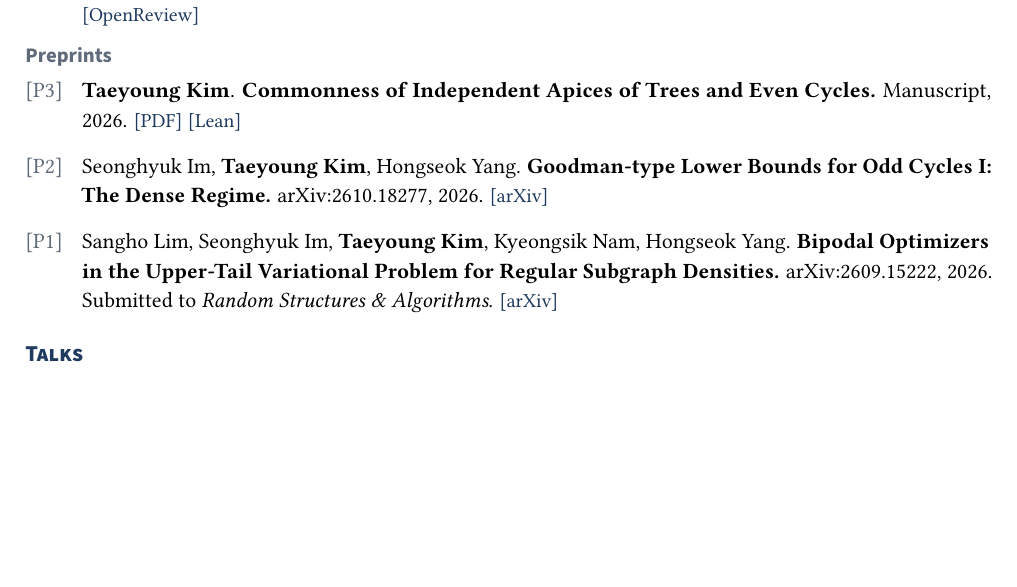
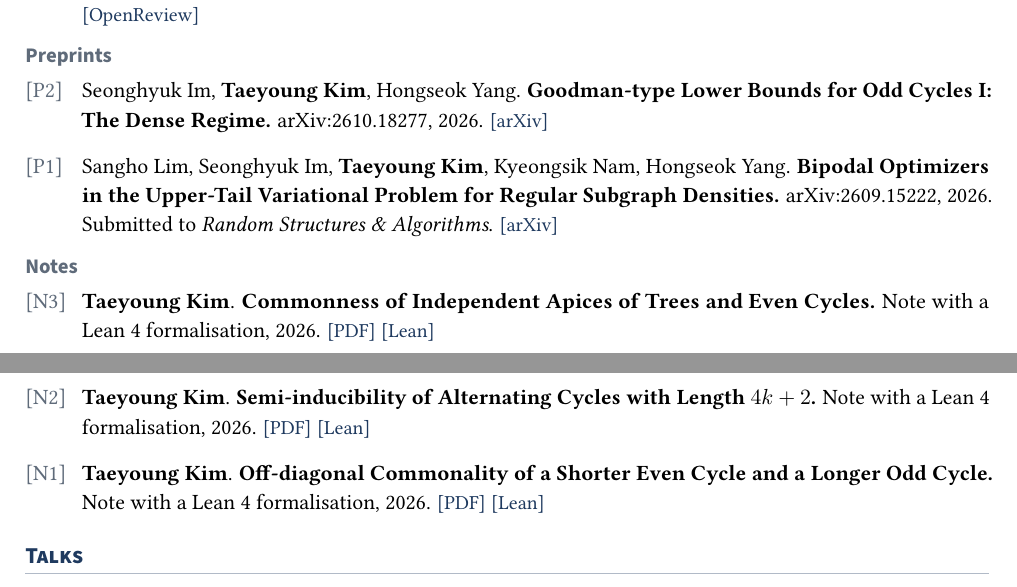
Before and after one commit to mekty2012/mekty2012.github.io, a LaTeX CV (cv/cv.tex): part of page 1 of 2 before the commit and two parts of pages 1 and 2 of 2 after it, the two joined at a grey line, cut so that both start at the same text, the shorter picture padded with empty space. Compiled offline with pdfLaTeX.

Commit message:
List independent apices paper as a note, add notes to CV
Co-Authored-By: Claude Opus 5.5 <noreply@anthropic.com>

```diff
--- a/cv/cv.tex
+++ b/cv/cv.tex
@@ -143,11 +143,6 @@ in-context learning, and feature learning.
 
 \subsection{Preprints}
 \begin{pubs}
-\pub{P3}{\me.
-  \textbf{Commonness of Independent Apices of Trees and Even Cycles.}
-  Manuscript, 2026.
-  \plink{PDF}{https://github.com/mekty2012/Apex-Commonality/blob/main/apices_commonness.pdf}
-  \plink{Lean}{https://github.com/mekty2012/Apex-Commonality}}
 \pub{P2}{Seonghyuk Im, \me, Hongseok Yang.
   \textbf{Goodman-type Lower Bounds for Odd Cycles I: The Dense Regime.}
   arXiv:2610.18277, 2026.
@@ -156,6 +151,25 @@ in-context learning, and feature learning.
   \textbf{Bipodal Optimizers in the Upper-Tail Variational Problem for Regular Subgraph Densities.}
   arXiv:2609.15222, 2026. Submitted to \emph{Random Structures \& Algorithms}.
   \plink{arXiv}{https://arxiv.org/abs/2609.15222}}
+\end{pubs}
+
+\subsection{Notes}
+\begin{pubs}
+\pub{N3}{\me.
+  \textbf{Commonness of Independent Apices of Trees and Even Cycles.}
+  Note with a Lean~4 formalisation, 2026.
+  \plink{PDF}{https://github.com/mekty2012/Apex-Commonality/blob/main/apices_commonness.pdf}
+  \plink{Lean}{https://github.com/mekty2012/Apex-Commonality}}
+\pub{N2}{\me.
+  \textbf{Semi-inducibility of Alternating Cycles with Length $4k+2$.}
+  Note with a Lean~4 formalisation, 2026.
+  \plink{PDF}{https://github.com/mekty2012/Semi-inducibility-Alternating-4k-2-Cycle/blob/main/alternating_cycles_density_semi_inducibility.pdf}
+  \plink{Lean}{https://github.com/mekty2012/Semi-inducibility-Alternating-4k-2-Cycle}}
+\pub{N1}{\me.
+  \textbf{Off-diagonal Commonality of a Shorter Even Cycle and a Longer Odd Cycle.}
+  Note with a Lean~4 formalisation, 2026.
+  \plink{PDF}{https://github.com/mekty2012/Off-diagonal-Commonality-of-Even-and-Odd-Cycles/blob/main/even_odd_cycle_commonality.pdf}
+  \plink{Lean}{https://github.com/mekty2012/Off-diagonal-Commonality-of-Even-and-Odd-Cycles}}
 \end{pubs}
 
 % ================================================================ talks
```
Also changed, not shown: _publications/note-commonness-independent-apices.md (renamed from _publications/2026-10-21-apex-commonality.md, +5 -5 lines), files/cv.pdf.
